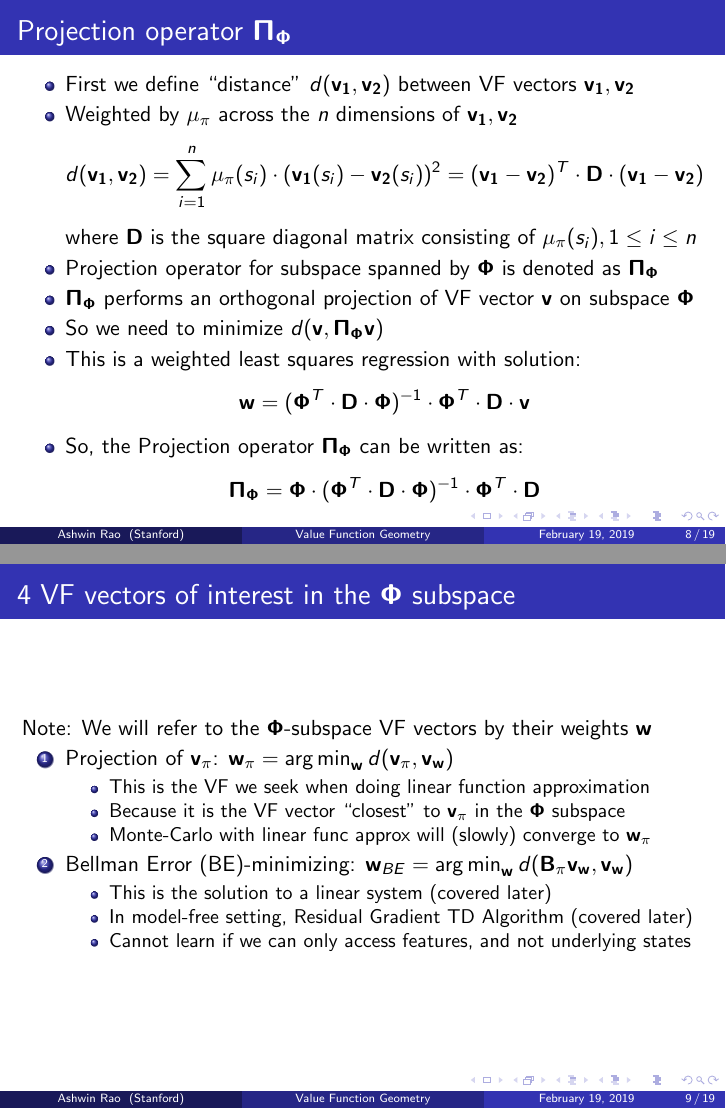
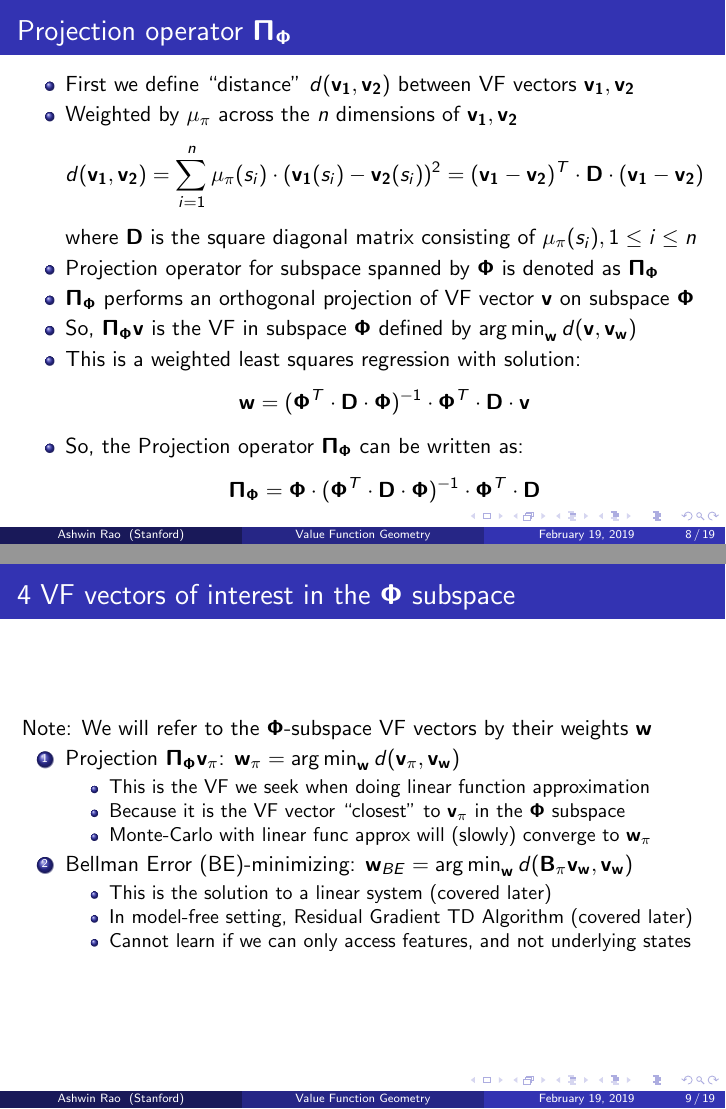
Before and after one commit to coverdrive/technical-documents, LaTeX slides (finance/cme241/ValueFunctionGeometry.tex): pages 8 and 9 of 19, joined at a grey line. Compiled offline with pdfLaTeX.

Commit message:
small changes

```diff
--- a/finance/cme241/ValueFunctionGeometry.tex
+++ b/finance/cme241/ValueFunctionGeometry.tex
@@ -207,7 +207,7 @@ $$d({\bf v_1}, {\bf v_2}) = \sum_{i=1}^n \bmu(s_i) \cdot  ({\bf v_1}(s_i) - {\bf
 where $\bd$ is the square diagonal matrix consisting of $\bmu(s_i), 1 \leq i \leq n$
 \item Projection operator for subspace spanned by $\bphi$ is denoted as $\bpi$
 \item $\bpi$ performs an orthogonal projection of VF vector $\bv$ on subspace $\bphi$
-\item So we need to minimize $d(\bv, \bpi \bv)$
+\item So, $\bpi \bv$ is the VF in subspace $\bphi$ defined by $\argmin_{\bw} d(\bv, \vw)$
 \item This is a weighted least squares regression with solution:
 $$\bw = (\bphi^T \cdot \bd \cdot \bphi)^{-1} \cdot \bphi^T \cdot \bd \cdot \bv$$
 \item So, the Projection operator $\bpi$ can be written as:
@@ -220,7 +220,7 @@ $$\bpi = \bphi \cdot (\bphi^T \cdot \bd \cdot \bphi)^{-1} \cdot \bphi^T \cdot \b
 Note: We will refer to the $\bphi$-subspace VF vectors by their weights $\bw$
 
 \begin{enumerate}
-\item Projection of $\vpi$: $\bw_{\pi} = \argmin_\bw d(\vpi, \vw)$
+\item Projection $\bpi \vpi$: $\bw_{\pi} = \argmin_\bw d(\vpi, \vw)$
 \begin{itemize}
 \item This is the VF we seek when doing linear function approximation
 \item Because it is the VF vector ``closest'' to $\vpi$ in the $\bphi$ subspace
```
Also changed, not shown: finance/cme241/ValueFunctionGeometry.pdf.
